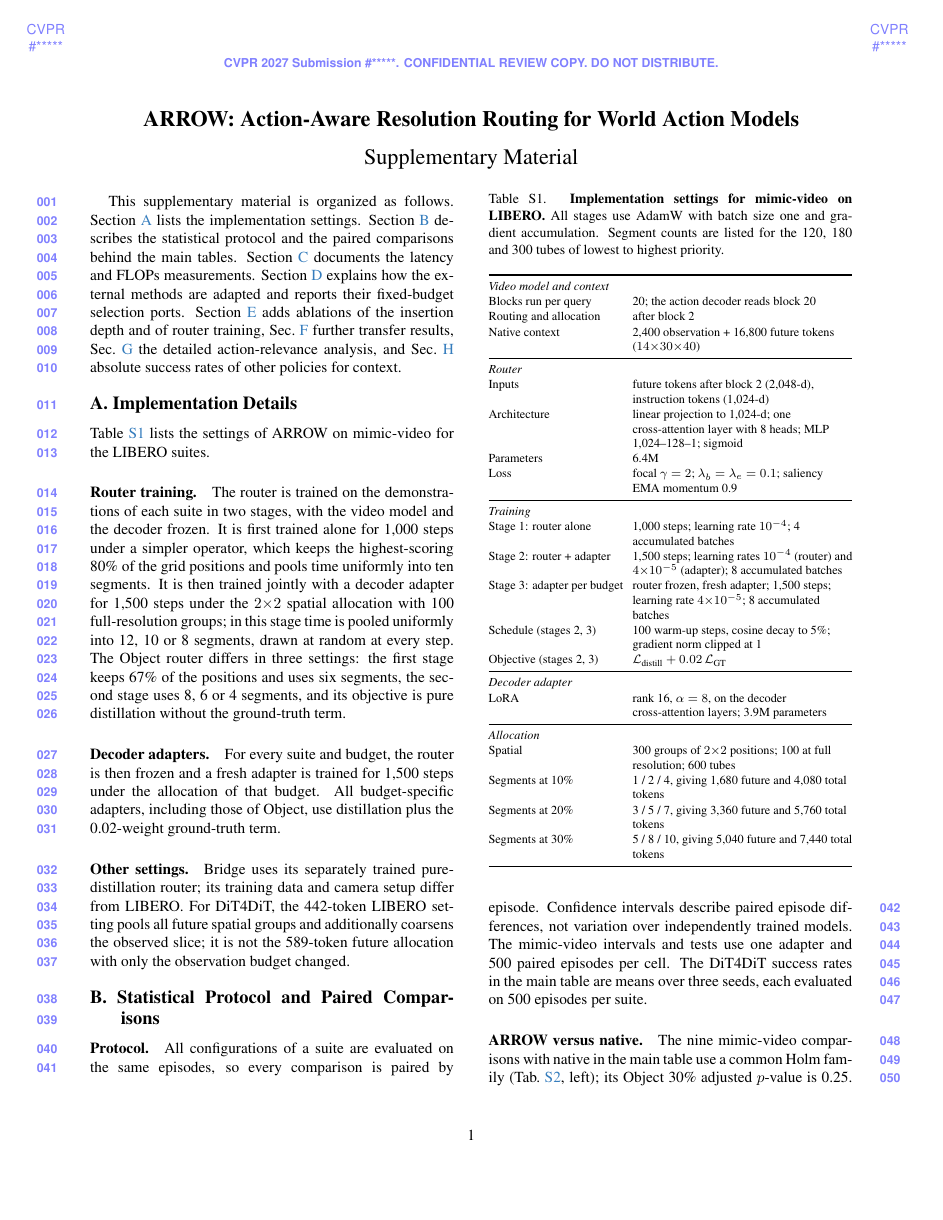
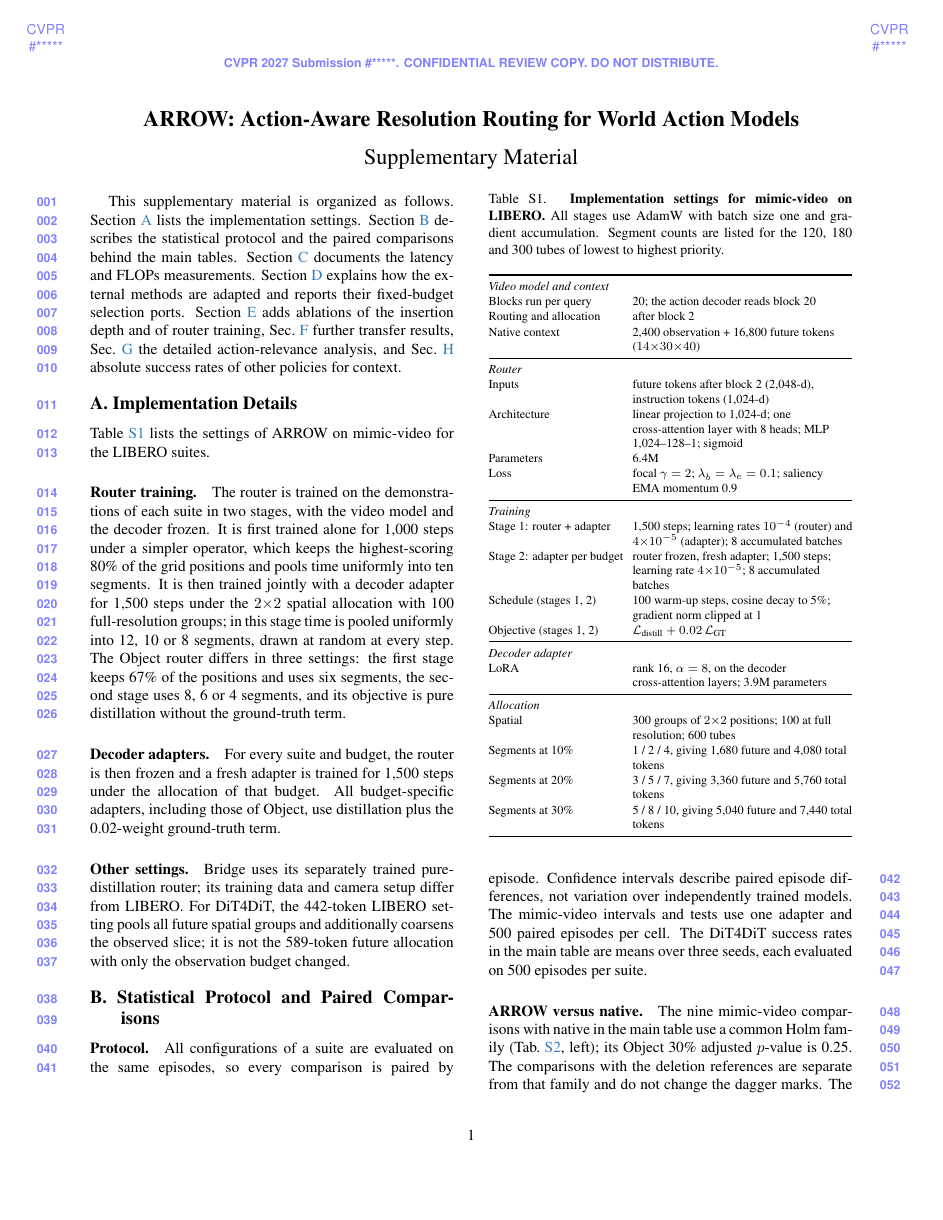
Before and after one commit to lllaaacsh/CVPR-2027, a LaTeX document (supp.tex, which reads tables/supp_hyperparameters.tex): page 1 of 8. Compiled offline with pdfLaTeX.

Commit message:
Updates from Overleaf

```diff
--- a/tables/supp_hyperparameters.tex
+++ b/tables/supp_hyperparameters.tex
@@ -23,11 +23,11 @@
     Loss & focal $\gamma=2$; $\lambda_b=\lambda_e=0.1$; saliency EMA momentum 0.9 \\
     \midrule
     \multicolumn{2}{@{}l}{\emph{Training}} \\
-    Stage 1: router alone & 1,000 steps; learning rate $10^{-4}$; 4 accumulated batches \\
-    Stage 2: router + adapter & 1,500 steps; learning rates $10^{-4}$ (router) and $4{\times}10^{-5}$ (adapter); 8 accumulated batches \\
-    Stage 3: adapter per budget & router frozen, fresh adapter; 1,500 steps; learning rate $4{\times}10^{-5}$; 8 accumulated batches \\
-    Schedule (stages 2, 3) & 100 warm-up steps, cosine decay to 5\%; gradient norm clipped at 1 \\
-    Objective (stages 2, 3) & $\mathcal{L}_{\text{distill}} + 0.02\,\mathcal{L}_{\text{GT}}$ \\
+
+    Stage 1: router + adapter & 1,500 steps; learning rates $10^{-4}$ (router) and $4{\times}10^{-5}$ (adapter); 8 accumulated batches \\
+    Stage 2: adapter per budget & router frozen, fresh adapter; 1,500 steps; learning rate $4{\times}10^{-5}$; 8 accumulated batches \\
+    Schedule (stages 1, 2) & 100 warm-up steps, cosine decay to 5\%; gradient norm clipped at 1 \\
+    Objective (stages 1, 2) & $\mathcal{L}_{\text{distill}} + 0.02\,\mathcal{L}_{\text{GT}}$ \\
     \midrule
     \multicolumn{2}{@{}l}{\emph{Decoder adapter}} \\
     LoRA & rank 16, $\alpha=8$, on the decoder cross-attention layers; 3.9M parameters \\
```
